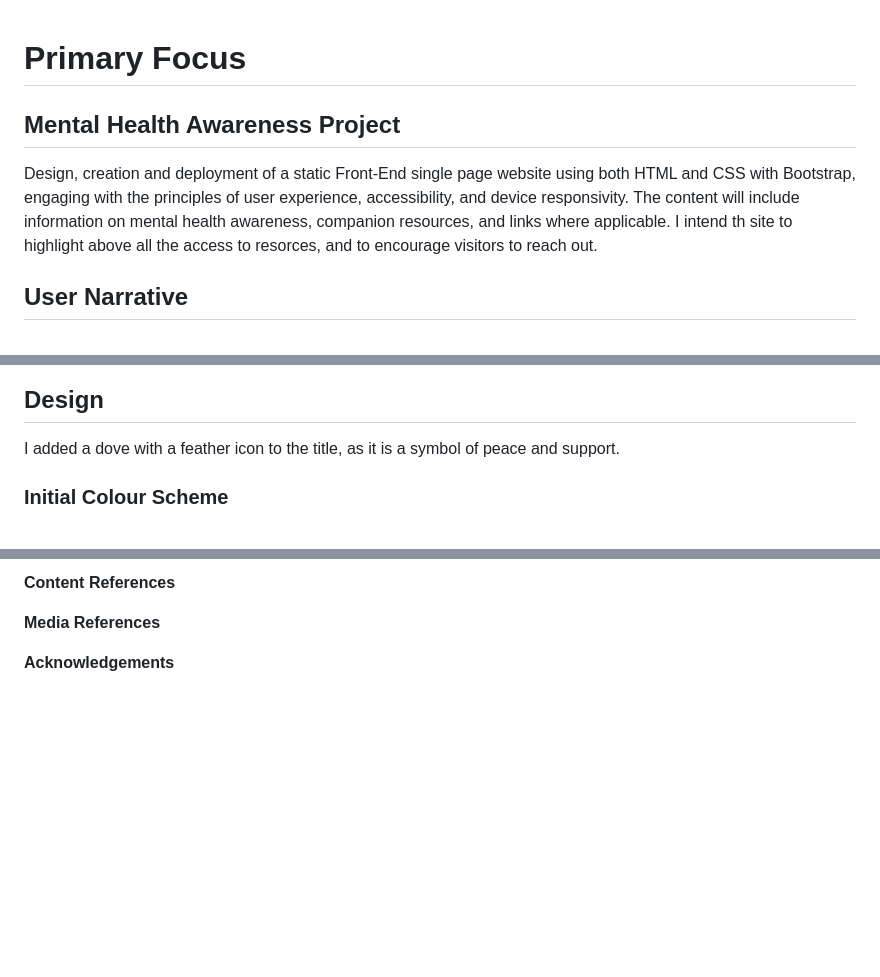
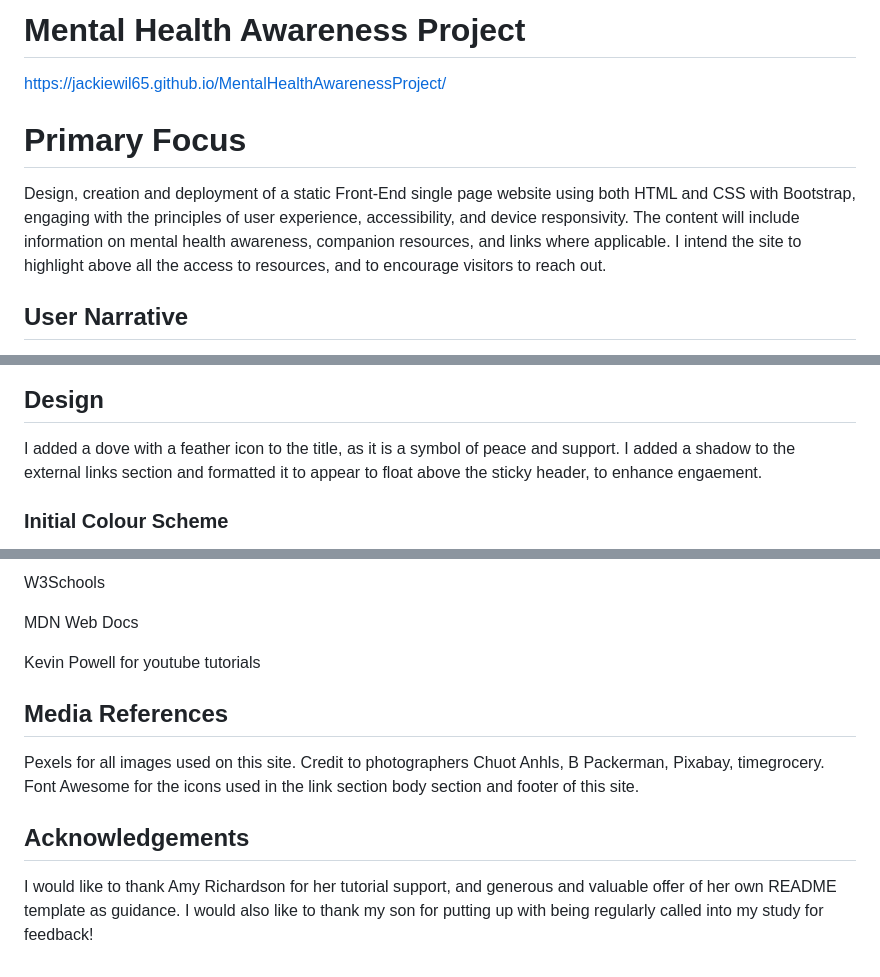
Before and after one commit to JackieWil65/MentalHealthAwarenessProject, a Markdown page: README.md, 3 parts joined by grey strips. GitHub-like rendering; blank space fills up the shorter version.

```diff
--- a/README.md
+++ b/README.md
@@ -1,7 +1,11 @@
+# Mental Health Awareness Project
+
+https://jackiewil65.github.io/MentalHealthAwarenessProject/
+
+
 # Primary Focus
-##  Mental Health Awareness Project
 
-Design, creation and deployment of a static Front-End single page website using both HTML and CSS with Bootstrap, engaging with the principles of user experience, accessibility, and device responsivity. The content will include information on mental health awareness, companion resources, and links where applicable. I intend th site to highlight above all the access to resorces, and to encourage visitors to reach out.
+Design, creation and deployment of a static Front-End single page website using both HTML and CSS with Bootstrap, engaging with the principles of user experience, accessibility, and device responsivity. The content will include information on mental health awareness, companion resources, and links where applicable. I intend the site to highlight above all the access to resources, and to encourage visitors to reach out.
 
 ## User Narrative
 
@@ -61,7 +65,7 @@ I decided to opt for Google font Lexend, as it has the asset of being one of the
 
 ## Design
 
-I added a dove with a feather icon to the title, as it is a symbol of peace and support.
+I added a dove with a feather icon to the title, as it is a symbol of peace and support. I added a shadow to the external links section and formatted it to appear to float above the sticky header, to enhance engaement.
 
 ### Initial Colour Scheme
 
@@ -141,6 +205,15 @@ iPad Pro in landscape view
 
-**Content References**
+W3Schools
 
-**Media References**
+MDN Web Docs
 
-**Acknowledgements**
+Kevin Powell for youtube tutorials
+
+## Media References
+
+Pexels for all images used on this site. Credit to photographers Chuot Anhls, B Packerman, Pixabay, timegrocery.
+Font Awesome for the icons used in the link section body section and footer of this site.
+
+## Acknowledgements
+
+I would like to thank Amy Richardson for her tutorial support, and generous and valuable offer of her own README template as guidance. I would also like to thank my son for putting up with being regularly called into my study for feedback!
```
Also changed, not shown: other parts of README.md (+72 -12 lines), assets/docs/resp.png (added), assets/docs/w3html.png (added), assets/docs/wscss.png (added).
